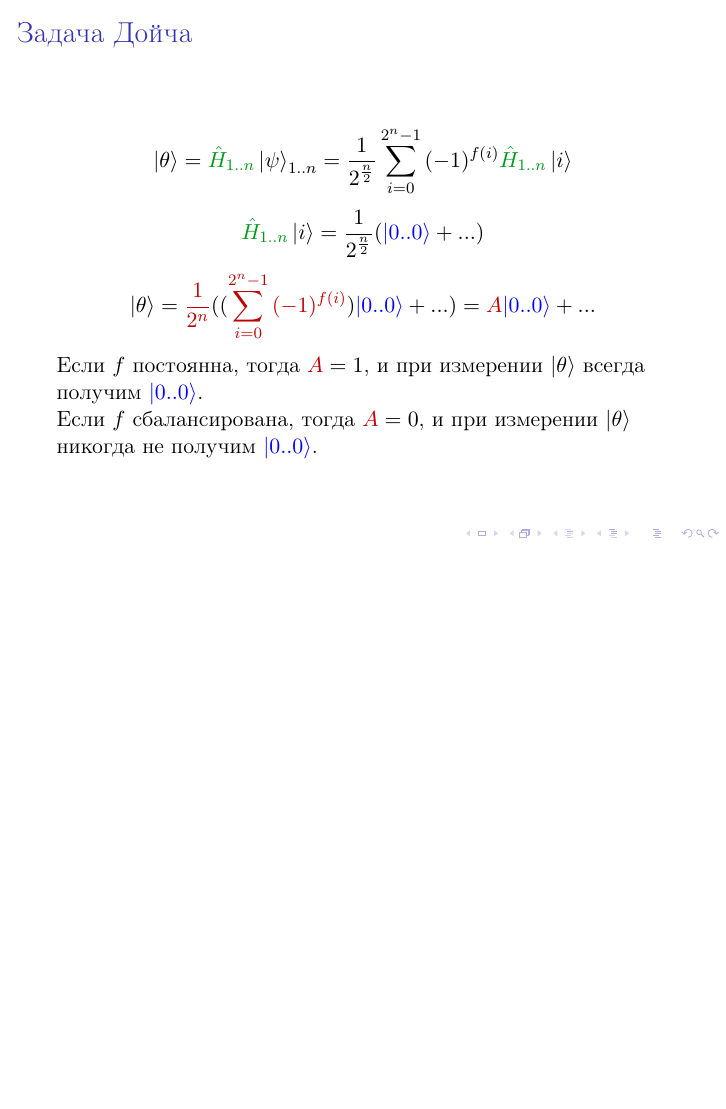
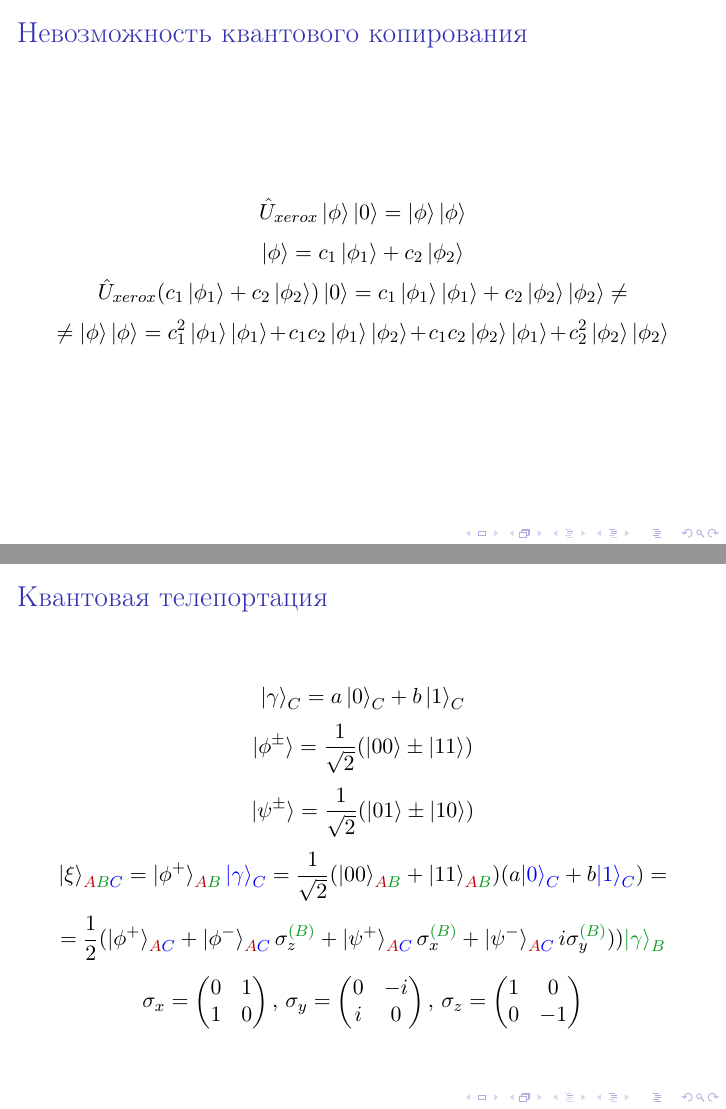
Before and after one commit to agerasev/quantum-presentation, LaTeX slides (source.tex): page 5 of 5 before the commit and pages 6 and 7 of 7 after it, the two joined at a grey line, the shorter picture padded with empty space. Compiled offline with pdfLaTeX.

Commit message:
update - quantum teleportation

```diff
--- a/source.tex
+++ b/source.tex
@@ -71,11 +71,41 @@
 }
 \frame{
 	\frametitle{Задача Дойча}
-	$$\ket{\theta} = \gc{\hat{H}_{1..n}} \ket{\psi}_{1..n} = \frac{1}{2^{\frac{n}{2}}}\sum_{i=0}^{2^n-1}{(-1)^{f(i)}\gc{\hat{H}_{1..n}}\ket{i}}$$
-	$$\gc{\hat{H}_{1..n}}\ket{i} = \frac{1}{2^{\frac{n}{2}}}(\bc{\ket{0..0}} + ...)$$
+	$$\ket{\theta} = \gc{\hat{H}^{(1..n)}} \ket{\psi}_{1..n} = \frac{1}{2^{\frac{n}{2}}}\sum_{i=0}^{2^n-1}{(-1)^{f(i)}\gc{\hat{H}^{(1..n)}}\ket{i}}$$
+	$$\gc{\hat{H}^{(1..n)}}\ket{i} = \frac{1}{2^{\frac{n}{2}}}(\bc{\ket{0..0}} + ...)$$
 	$$\ket{\theta} = \rc{\frac{1}{2^n}}((\rc{\sum_{i=0}^{2^n-1}{(-1)^{f(i)}}})\bc{\ket{0..0}} + ...) = \rc{A}\bc{\ket{0..0}} + ...$$
 	Если $f$ постоянна, тогда $\rc{A} = 1$, и при измерении $\ket{\theta}$ всегда получим $\bc{\ket{0..0}}$. \newline
 	Если $f$ сбалансирована, тогда $\rc{A} = 0$, и при измерении $\ket{\theta}$ никогда не получим $\bc{\ket{0..0}}$.
 }
 
+\frame{
+	\frametitle{Невозможность квантового копирования}
+	$$\hat{U}_{xerox}\ket{\phi}\ket{0} = \ket{\phi}\ket{\phi}$$
+	$$\ket{\phi} = c_1\ket{\phi_1} + c_2\ket{\phi_2}$$
+	$$\hat{U}_{xerox}(c_1\ket{\phi_1} + c_2\ket{\phi_2})\ket{0} = c_1\ket{\phi_1}\ket{\phi_1} + c_2\ket{\phi_2}\ket{\phi_2} \neq$$
+	$$\neq \ket{\phi}\ket{\phi} = c_1^2\ket{\phi_1}\ket{\phi_1} + c_1c_2\ket{\phi_1}\ket{\phi_2} + c_1c_2\ket{\phi_2}\ket{\phi_1} + c_2^2\ket{\phi_2}\ket{\phi_2}$$
+}
+
+\newcommand{\ketA}[1]{\rc{\ket{#1}_A}}
+\newcommand{\ketB}[1]{\gc{\ket{#1}_B}}
+\newcommand{\ketC}[1]{\bc{\ket{#1}_C}}
+\newcommand{\ketAB}[1]{\ket{#1}_{\rc{A}\gc{B}}}
+\newcommand{\ketBC}[1]{\ket{#1}_{\gc{B}\bc{C}}}
+\newcommand{\ketAC}[1]{\ket{#1}_{\rc{A}\bc{C}}}
+\newcommand{\ketABC}[1]{\ket{#1}_{\rc{A}\gc{B}\bc{C}}}
+
+\frame{
+	\frametitle{Квантовая телепортация}
+	$$\ket{\gamma}_C = a\ket{0}_C + b\ket{1}_C$$
+	$$\ket{\phi^\pm} = \frac{1}{\sqrt{2}}(\ket{00}\pm\ket{11})$$
+	$$\ket{\psi^\pm} = \frac{1}{\sqrt{2}}(\ket{01}\pm\ket{10})$$
+	$$\ketABC{\xi} = \ketAB{\phi^+}\ketC{\gamma} = \frac{1}{\sqrt{2}}(\ketAB{00} + \ketAB{11})(a\ketC{0} + b\ketC{1}) =$$
+	$$= \frac{1}{2}(\ketAC{\phi^+} + \ketAC{\phi^-}\sigma_z^{\gc{(B)}} + \ketAC{\psi^+}\sigma_x^{\gc{(B)}} + \ketAC{\psi^-}i\sigma_y^{\gc{(B)}}))\ketB{\gamma}$$
+	$$
+	\sigma_x = \begin{pmatrix}0 & 1 \\ 1 & 0\end{pmatrix},\,
+	\sigma_y = \begin{pmatrix}0 &-i \\ i & 0\end{pmatrix},\,
+	\sigma_z = \begin{pmatrix}1 & 0 \\ 0 &-1\end{pmatrix}
+	$$
+}
+
 \end{document}
```
Also changed, not shown: source.tex (6 more changed lines).
